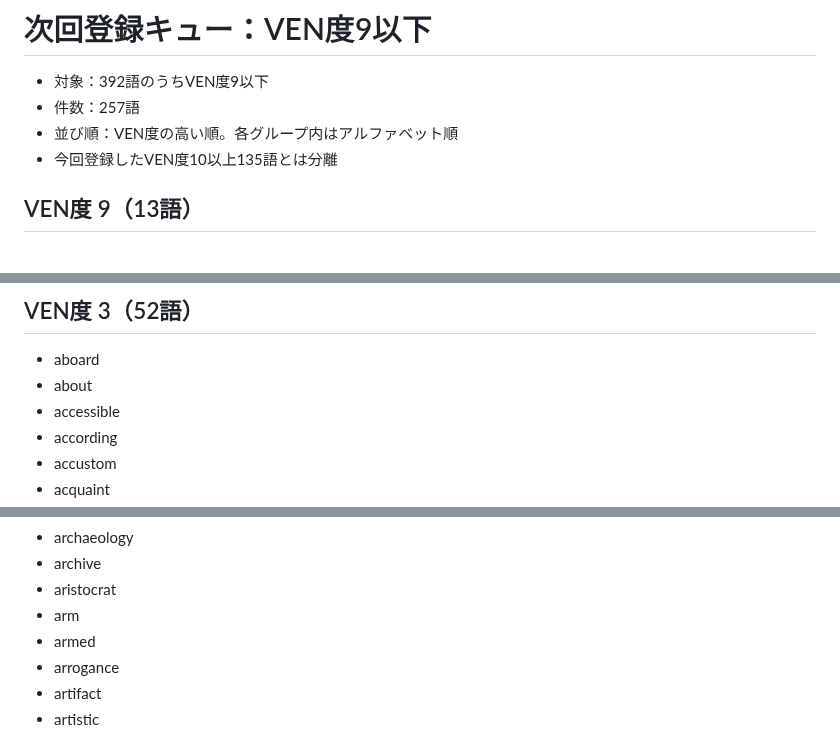
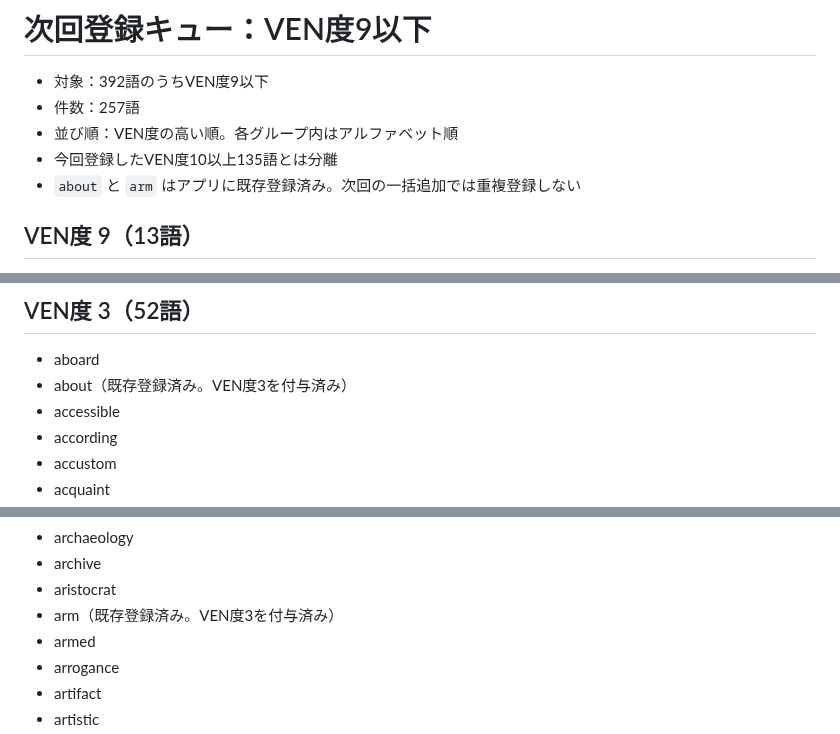
Before and after one commit to BC-sileo/vocab-OS, a Markdown page: VEN_QUEUE.md, 3 parts joined by grey strips. Drawn GitHub-style.

Commit message:
Mark low-VEN words already present in app

```diff
--- a/VEN_QUEUE.md
+++ b/VEN_QUEUE.md
@@ -4,6 +4,7 @@
 - 件数：257語
 - 並び順：VEN度の高い順。各グループ内はアルファベット順
 - 今回登録したVEN度10以上135語とは分離
+- `about` と `arm` はアプリに既存登録済み。次回の一括追加では重複登録しない
 
 ## VEN度 9（13語）
 
@@ -155,7 +156,7 @@
 ## VEN度 3（52語）
 
 - aboard
-- about
+- about（既存登録済み。VEN度3を付与済み）
 - accessible
 - according
 - accustom
@@ -186,7 +187,7 @@
 - archaeology
 - archive
 - aristocrat
-- arm
+- arm（既存登録済み。VEN度3を付与済み）
 - armed
 - arrogance
 - artifact
```
